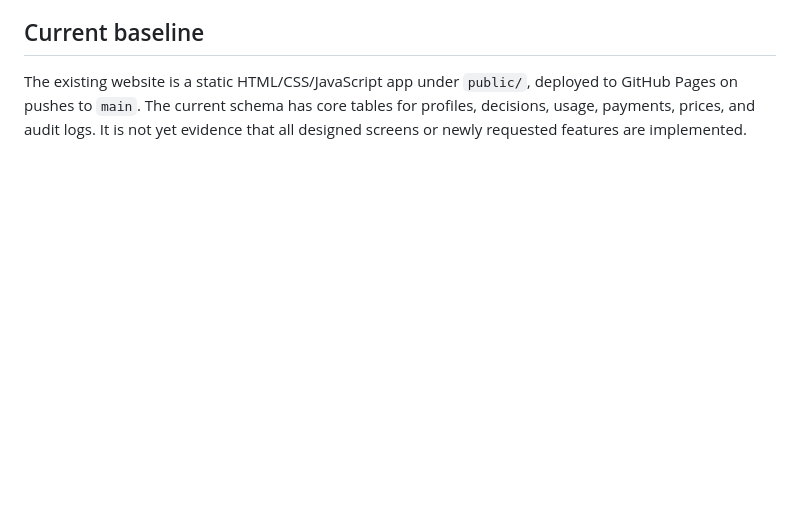
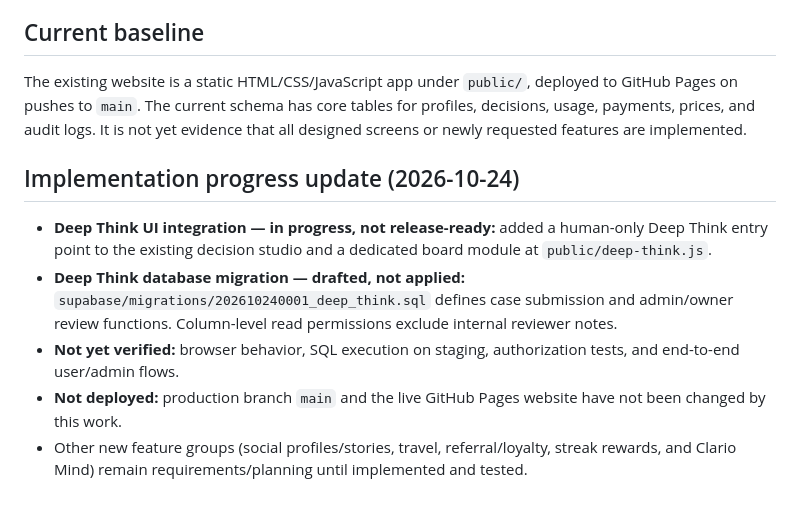
Before and after one commit to Saifshowmik/Clario, a Markdown page: docs/SCREEN_IMPLEMENTATION_TRACKER.md, the part around the change. Drawn GitHub-style; blank space fills up the shorter version.

Commit message:
docs: track Deep Think implementation status

```diff
--- a/docs/SCREEN_IMPLEMENTATION_TRACKER.md
+++ b/docs/SCREEN_IMPLEMENTATION_TRACKER.md
@@ -159,3 +159,12 @@ Do not mark a screen implemented merely because a link or placeholder exists. A
 ## Current baseline
 
 The existing website is a static HTML/CSS/JavaScript app under `public/`, deployed to GitHub Pages on pushes to `main`. The current schema has core tables for profiles, decisions, usage, payments, prices, and audit logs. It is not yet evidence that all designed screens or newly requested features are implemented.
+
+
+## Implementation progress update (2026-10-24)
+
+- **Deep Think UI integration — in progress, not release-ready:** added a human-only Deep Think entry point to the existing decision studio and a dedicated board module at `public/deep-think.js`.
+- **Deep Think database migration — drafted, not applied:** `supabase/migrations/202610240001_deep_think.sql` defines case submission and admin/owner review functions. Column-level read permissions exclude internal reviewer notes.
+- **Not yet verified:** browser behavior, SQL execution on staging, authorization tests, and end-to-end user/admin flows.
+- **Not deployed:** production branch `main` and the live GitHub Pages website have not been changed by this work.
+- Other new feature groups (social profiles/stories, travel, referral/loyalty, streak rewards, and Clario Mind) remain requirements/planning until implemented and tested.
```
